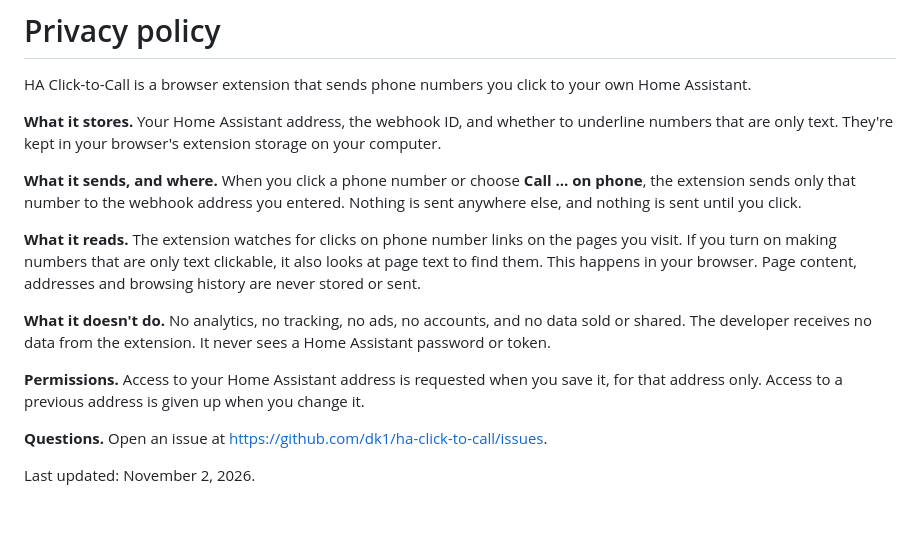
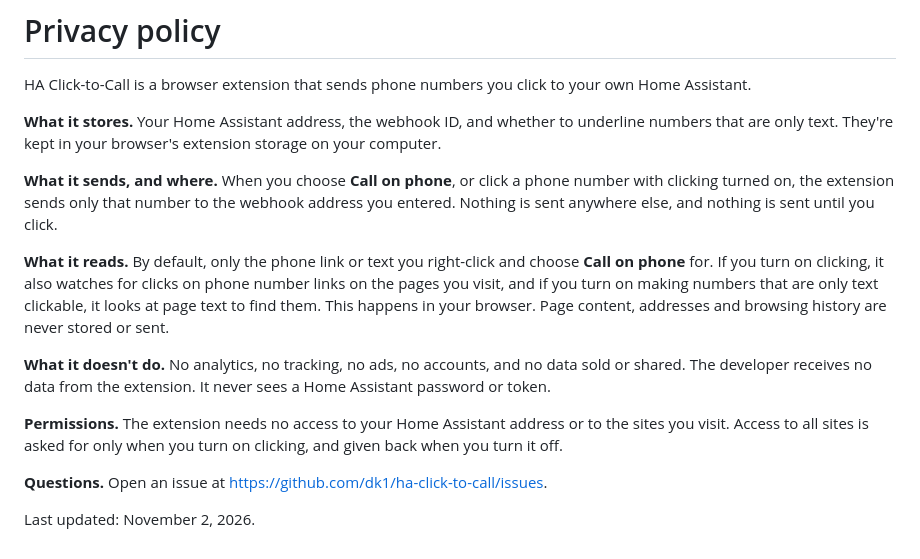
Before and after one commit to dk1/ha-click-to-call, a Markdown page: PRIVACY.md, the part around the change. Drawn GitHub-style; blank space fills up the shorter version.

```diff
--- a/PRIVACY.md
+++ b/PRIVACY.md
@@ -5,18 +5,20 @@ HA Click-to-Call is a browser extension that sends phone numbers you click to yo
 **What it stores.** Your Home Assistant address, the webhook ID, and whether to underline numbers that are only
 text. They're kept in your browser's extension storage on your computer.
 
-**What it sends, and where.** When you click a phone number or choose **Call … on phone**, the extension sends
-only that number to the webhook address you entered. Nothing is sent anywhere else, and nothing is sent until you
+**What it sends, and where.** When you choose **Call on phone**, or click a phone number with clicking turned on,
+the extension sends only that number to the webhook address you entered. Nothing is sent anywhere else, and nothing is sent until you
 click.
 
-**What it reads.** The extension watches for clicks on phone number links on the pages you visit. If you turn on
-making numbers that are only text clickable, it also looks at page text to find them. This happens in your
+**What it reads.** By default, only the phone link or text you right-click and choose **Call on phone** for.
+If you turn on clicking, it also watches for clicks on phone number links on the pages you visit, and if you
+turn on making numbers that are only text clickable, it looks at page text to find them. This happens in your
 browser. Page content, addresses and browsing history are never stored or sent.
 
 **What it doesn't do.** No analytics, no tracking, no ads, no accounts, and no data sold or shared. The developer
 receives no data from the extension. It never sees a Home Assistant password or token.
 
-**Permissions.** Access to your Home Assistant address is requested when you save it, for that address only. Access to a previous address is given up when you change it.
+**Permissions.** The extension needs no access to your Home Assistant address or to the sites you visit. Access
+to all sites is asked for only when you turn on clicking, and given back when you turn it off.
 
 **Questions.** Open an issue at https://github.com/dk1/ha-click-to-call/issues.
 
```
Also changed, not shown: README.md (+13 -9 lines), store/LISTING.md (+21 -16 lines), store/images/screenshot-1-click-to-dial.png, store/images/screenshot-2-any-number.png, store/images/screenshot-3-blueprint.png, store/images/screenshot-4-connect.png, 8 other files.
